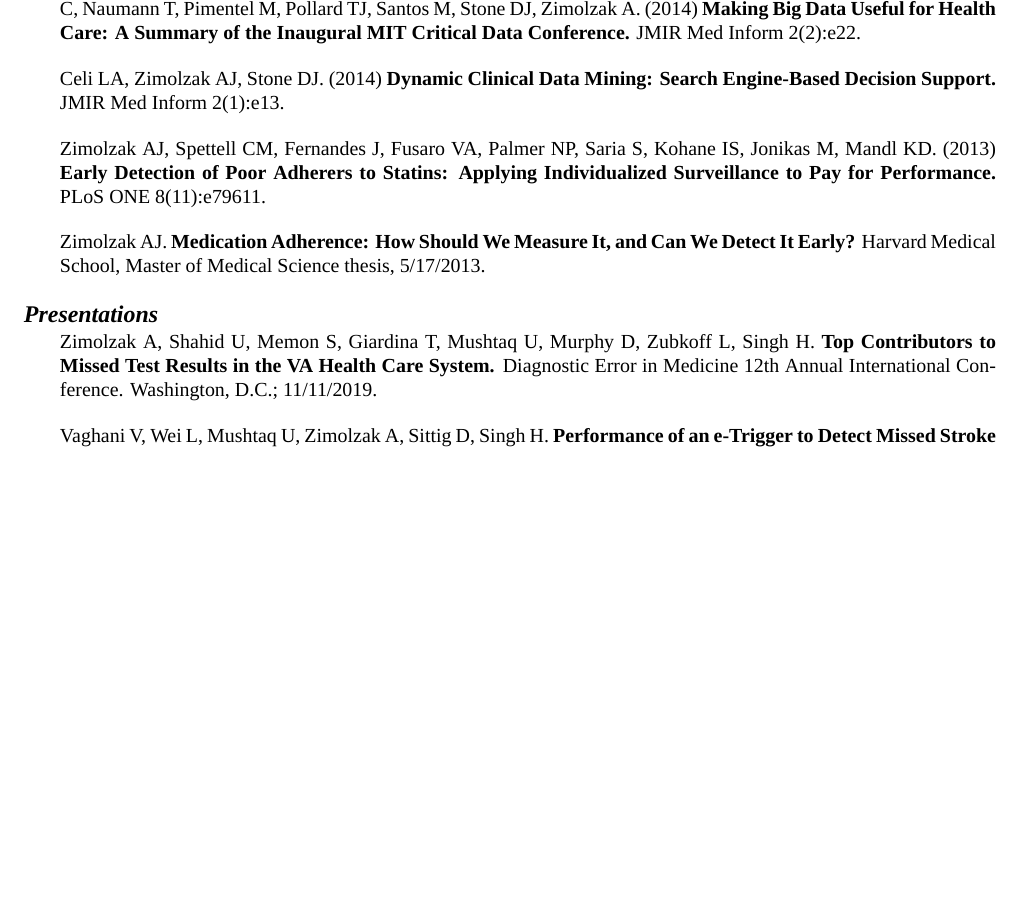
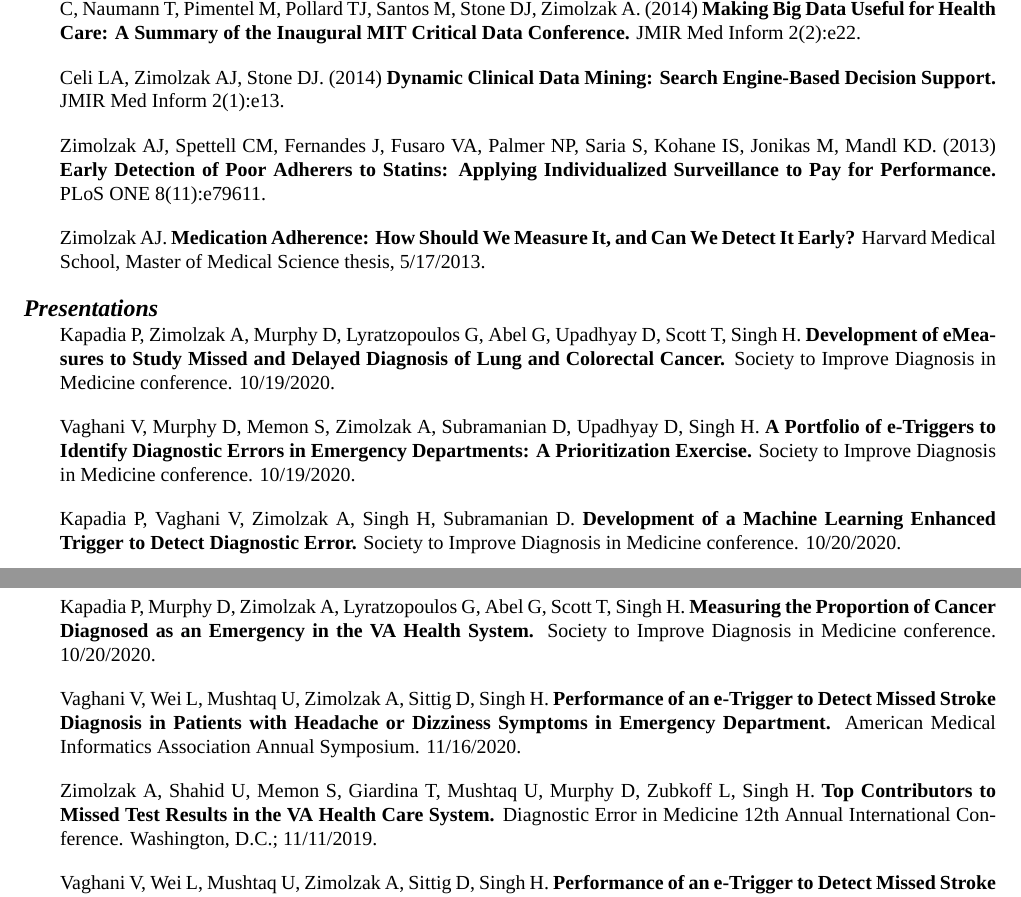
Before and after one commit to zimolzak/cv, a LaTeX CV (zimolzak-cv.tex): part of page 4 of 7 before the commit and two parts of pages 4 and 5 of 7 after it, the two joined at a grey line, cut so that both start at the same text, the shorter picture padded with empty space. Compiled offline with XeLaTeX; a missing font is replaced by an installed copy or a similar font.

Commit message:
Posters and awards.

```diff
--- a/zimolzak-cv.tex
+++ b/zimolzak-cv.tex
@@ -289,7 +295,37 @@ Medical Science thesis, 5/17/2013.
 
 \section*{Presentations} %reverse chron
 
-% fixme - accepted ones
+% sidm 2020
+
+Kapadia P, Zimolzak A, Murphy D, Lyratzopoulos G, Abel G, Upadhyay D,
+Scott T, Singh H. \textbf{Development of eMeasures to Study Missed and Delayed Diagnosis of Lung
+and Colorectal Cancer.} Society to Improve Diagnosis in Medicine
+conference. 10/19/2020.
+
+Vaghani V, Murphy D, Memon S, Zimolzak A, Subramanian D, Upadhyay D,
+Singh H. \textbf{A Portfolio of e-Triggers to Identify Diagnostic
+  Errors in Emergency Departments: A Prioritization Exercise.} Society to Improve Diagnosis in Medicine
+conference. 10/19/2020.
+
+Kapadia P, Vaghani V, Zimolzak A, Singh H, Subramanian D.
+\textbf{Development of a Machine Learning Enhanced Trigger to Detect
+  Diagnostic Error.} Society to Improve Diagnosis in Medicine
+conference. 10/20/2020.
+
+Kapadia P, Murphy D, Zimolzak A, Lyratzopoulos G, Abel G, Scott T,
+Singh H. \textbf{Measuring the Proportion of Cancer Diagnosed as an
+  Emergency in the VA Health System.} Society to Improve Diagnosis in Medicine
+conference. 10/20/2020.
+
+% end sidm 2020
+
+Vaghani V, Wei L, Mushtaq U, Zimolzak A, Sittig D, Singh H.
+\textbf{Performance of an e-Trigger to Detect Missed Stroke Diagnosis
+  in Patients with Headache or Dizziness Symptoms in Emergency
+  Department.} American Medical Informatics
+Association Annual Symposium. 11/16/2020.
+
+% end amia 2020
 
 Zimolzak A, Shahid U, Memon S, Giardina T, Mushtaq U, Murphy D,
 Zubkoff L, Singh H. \textbf{Top Contributors to Missed Test Results in
```
Also changed, not shown: zimolzak-cv.tex (6 more changed lines).
